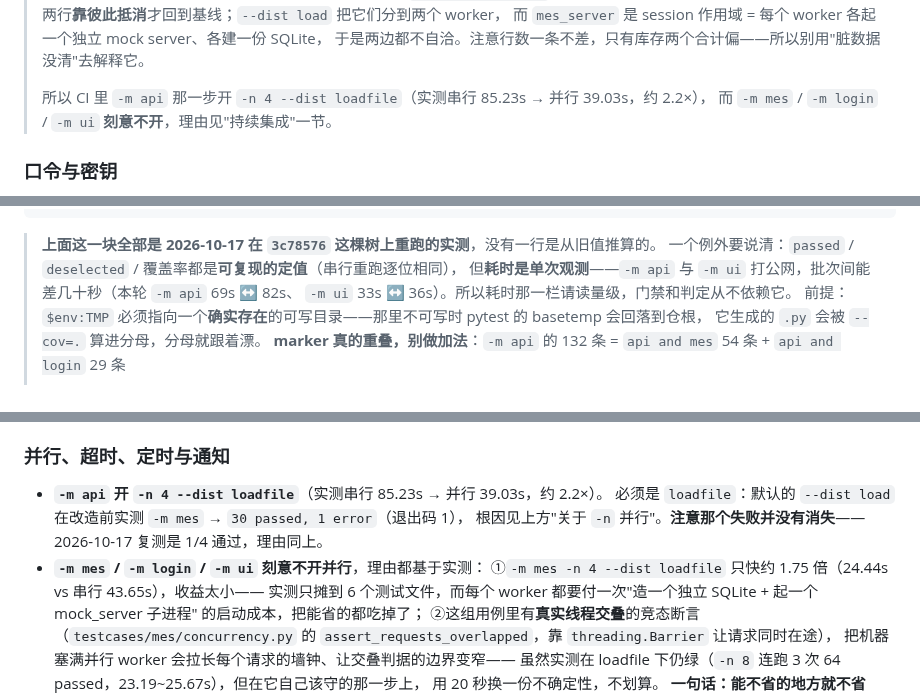
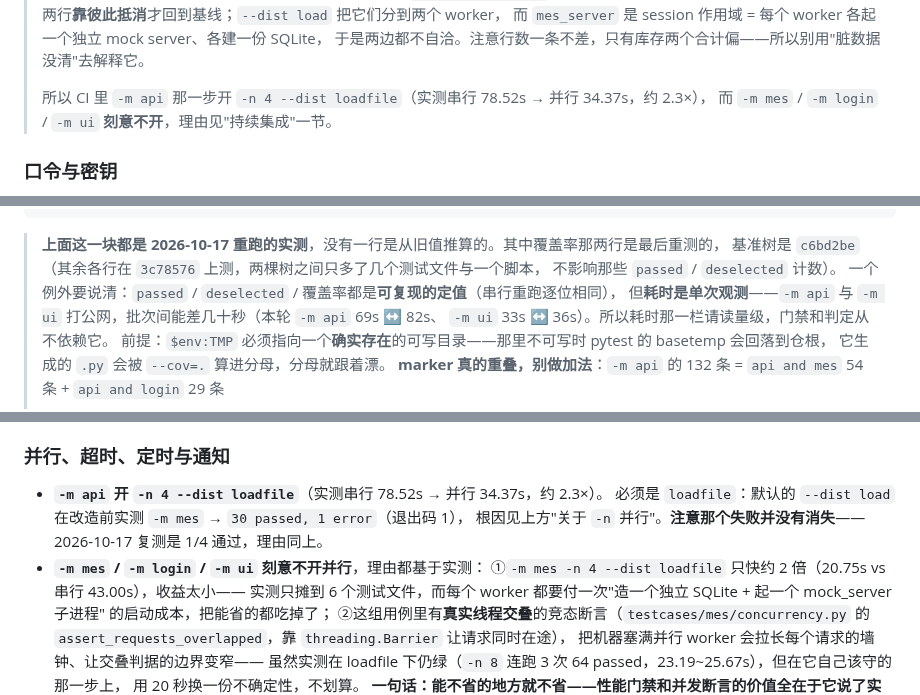
Before and after one commit to lefan17/auto-test-demo, a Markdown page: README.md, 3 parts joined by grey strips. Rendered like a GitHub page.

Commit message:
docs: README 的树快照声明与并行耗时按最后一轮实测对齐
上一笔把覆盖率两行换成了 c6bd2be 上的实测，但紧跟着的那句
「上面这一块全部是 3c78576 这棵树」就变成了不实陈述——它现在
一半是 3c78576、两行是 c6bd2be。改成说清哪两行是后测的、以及
两棵树之间只多了测试文件与一个脚本，不影响那些 passed 计数。

并行耗时同步成同一天的两组观测：`-m api` 串行 78.52s → 并行
34.37s（约 2.3×），`-m mes` 串行 43.00s → 并行 20.75s（约 2 倍，
原文写 1.75 倍）。`-m api` 打公网，两次观测 85.23→39.03 与
78.52→34.37 都在这个量级上，读量级即可。

````diff
--- a/README.md
+++ b/README.md
@@ -351,7 +351,7 @@ $env:TEST_ENV = "prod";    pytest -m api     # → data/config.prod.yaml
 > 而 `mes_server` 是 session 作用域 = 每个 worker 各起一个独立 mock server、各建一份 SQLite，
 > 于是两边都不自洽。注意行数一条不差，只有库存两个合计偏——所以别用"脏数据没清"去解释它。
 >
-> 所以 CI 里 `-m api` 那一步开 `-n 4 --dist loadfile`（实测串行 85.23s → 并行 39.03s，约 2.2×），
+> 所以 CI 里 `-m api` 那一步开 `-n 4 --dist loadfile`（实测串行 78.52s → 并行 34.37s，约 2.3×），
 > 而 `-m mes` / `-m login` / `-m ui` **刻意不开**，理由见"持续集成"一节。
 
 ### 口令与密钥
@@ -710,7 +710,9 @@ python tools/check_retry.py             23/23 通过，退出码 0（原 12 条
                                         CI 上由 `test` job 里那一步执行，并由门禁脚本钉住
 ```
 
-> **上面这一块全部是 2026-10-17 在 `3c78576` 这棵树上重跑的实测**，没有一行是从旧值推算的。
+> **上面这一块都是 2026-10-17 重跑的实测**，没有一行是从旧值推算的。其中覆盖率那两行是最后重测的，
+> 基准树是 `c6bd2be`（其余各行在 `3c78576` 上测，两棵树之间只多了几个测试文件与一个脚本，
+> 不影响那些 `passed` / `deselected` 计数）。
 > 一个例外要说清：`passed` / `deselected` / 覆盖率都是**可复现的定值**（串行重跑逐位相同），
 > 但**耗时是单次观测**——`-m api` 与 `-m ui` 打公网，批次间能差几十秒（本轮 `-m api` 69s ↔ 82s、
 > `-m ui` 33s ↔ 36s）。所以耗时那一栏请读量级，门禁和判定从不依赖它。
@@ -1059,11 +1061,11 @@ qaplat 平台的 5 页 HTML 报表除了进 Artifacts，还会被 `pages` job
 
 ### 并行、超时、定时与通知
 
-- **`-m api` 开 `-n 4 --dist loadfile`**（实测串行 85.23s → 并行 39.03s，约 2.2×）。
+- **`-m api` 开 `-n 4 --dist loadfile`**（实测串行 78.52s → 并行 34.37s，约 2.3×）。
   必须是 `loadfile`：默认的 `--dist load` 在改造前实测 `-m mes` → `30 passed, 1 error`（退出码 1），
   根因见上方"关于 `-n` 并行"。**注意那个失败并没有消失**——2026-10-17 复测是 1/4 通过，理由同上。
 - **`-m mes` / `-m login` / `-m ui` 刻意不开并行**，理由都基于实测：
-  ①`-m mes -n 4 --dist loadfile` 只快约 1.75 倍（24.44s vs 串行 43.65s），收益太小——
+  ①`-m mes -n 4 --dist loadfile` 只快约 2 倍（20.75s vs 串行 43.00s），收益太小——
   实测只摊到 6 个测试文件，而每个 worker 都要付一次"造一个独立 SQLite + 起一个 mock_server 子进程"
   的启动成本，把能省的都吃掉了；
   ②这组用例里有**真实线程交叠**的竞态断言（`testcases/mes/concurrency.py` 的
````
